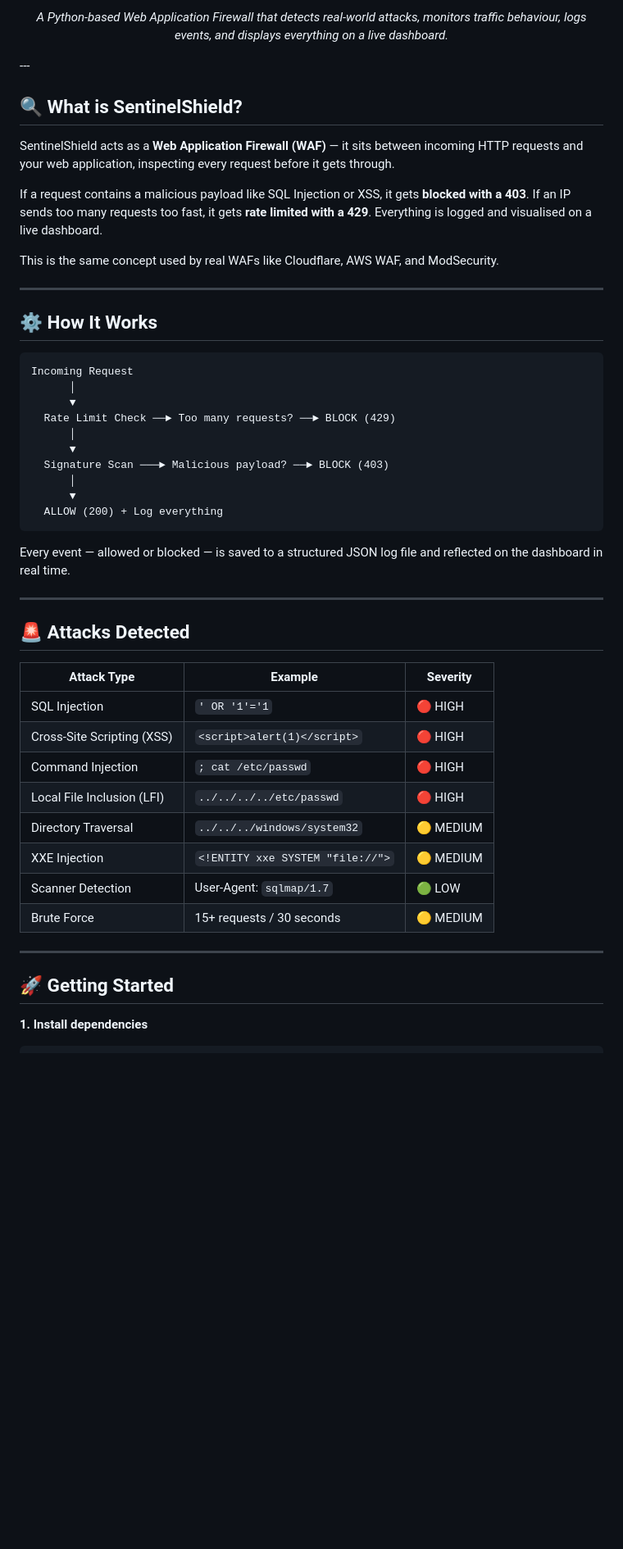
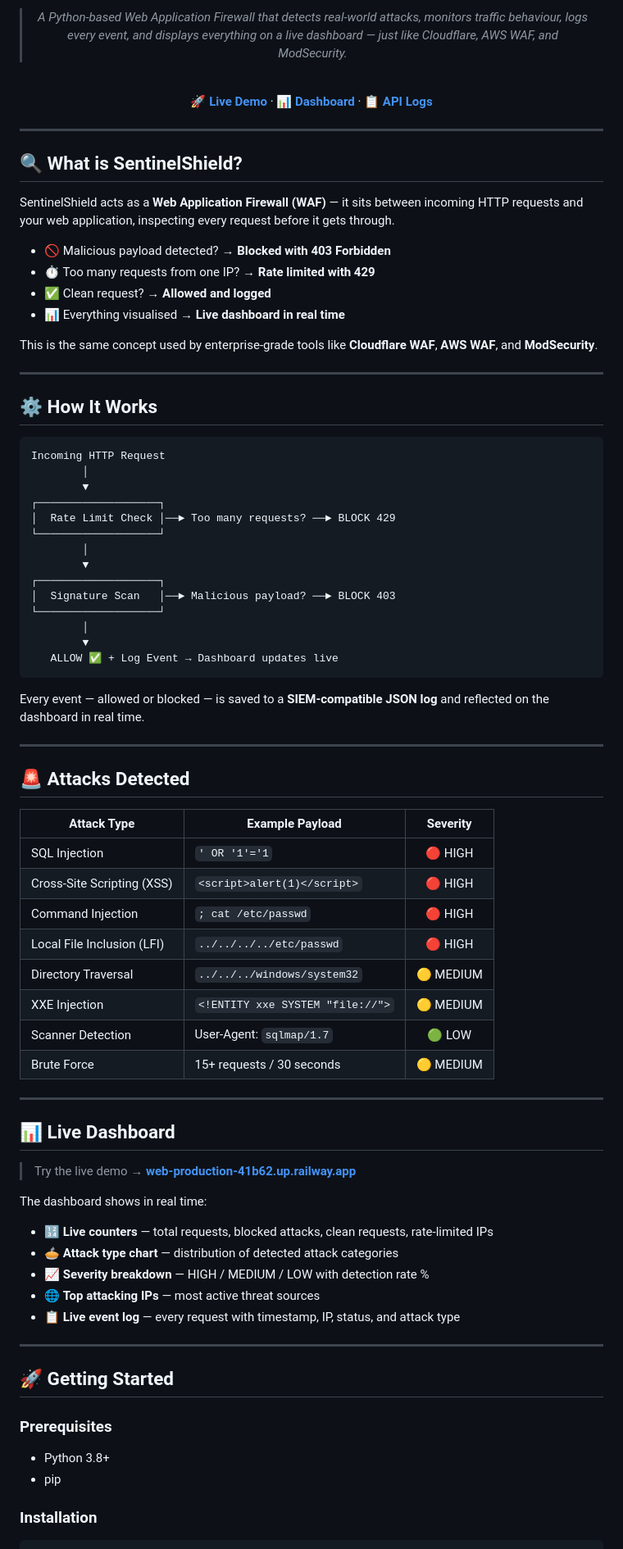
Before and after one commit to SHAROZ221/SentinelShield-WAF, a Markdown page: README.md, the part around one of its changes. Shown at 82% size. Drawn GitHub-style; blank space fills up the shorter version.

Commit message:
Revise README for clarity and formatting improvements
Updated README with enhanced descriptions, badge links, and improved formatting for clarity.

````diff
--- a/README.md
+++ b/README.md
@@ -11,42 +13,56 @@
 
-*A Python-based Web Application Firewall that detects real-world attacks, monitors traffic behaviour, logs events, and displays everything on a live dashboard.*
+<br/>
+
+> *A Python-based Web Application Firewall that detects real-world attacks, monitors traffic behaviour, logs every event, and displays everything on a live dashboard — just like Cloudflare, AWS WAF, and ModSecurity.*
+
+<br/>
+
+**[🚀 Live Demo](https://web-production-41b62.up.railway.app)** · **[📊 Dashboard](https://web-production-41b62.up.railway.app/dashboard)** · **[📋 API Logs](https://web-production-41b62.up.railway.app/api/logs)**
 
 </div>
+
 ---
 
 ## 🔍 What is SentinelShield?
 
 SentinelShield acts as a **Web Application Firewall (WAF)** — it sits between incoming HTTP requests and your web application, inspecting every request before it gets through.
 
-If a request contains a malicious payload like SQL Injection or XSS, it gets **blocked with a 403**. If an IP sends too many requests too fast, it gets **rate limited with a 429**. Everything is logged and visualised on a live dashboard.
+- 🚫 Malicious payload detected? → **Blocked with 403 Forbidden**
+- ⏱️ Too many requests from one IP? → **Rate limited with 429**
+- ✅ Clean request? → **Allowed and logged**
+- 📊 Everything visualised → **Live dashboard in real time**
 
-This is the same concept used by real WAFs like Cloudflare, AWS WAF, and ModSecurity.
+This is the same concept used by enterprise-grade tools like **Cloudflare WAF**, **AWS WAF**, and **ModSecurity**.
 
 ---
 
 ## ⚙️ How It Works
 
 ```
-Incoming Request
-      │
-      ▼
-  Rate Limit Check ──► Too many requests? ──► BLOCK (429)
-      │
-      ▼
-  Signature Scan ───► Malicious payload? ──► BLOCK (403)
-      │
-      ▼
-  ALLOW (200) + Log everything
+Incoming HTTP Request
+        │
+        ▼
+┌───────────────────┐
+│  Rate Limit Check │──► Too many requests? ──► BLOCK 429
+└───────────────────┘
+        │
+        ▼
+┌───────────────────┐
+│  Signature Scan   │──► Malicious payload? ──► BLOCK 403
+└───────────────────┘
+        │
+        ▼
+   ALLOW ✅ + Log Event → Dashboard updates live
 ```
 
-Every event — allowed or blocked — is saved to a structured JSON log file and reflected on the dashboard in real time.
+Every event — allowed or blocked — is saved to a **SIEM-compatible JSON log** and reflected on the dashboard in real time.
 
 ---
 
 ## 🚨 Attacks Detected
 
-| Attack Type | Example | Severity |
-|---|---|---|
+| Attack Type | Example Payload | Severity |
+|---|---|:---:|
 | SQL Injection | `' OR '1'='1` | 🔴 HIGH |
 | Cross-Site Scripting (XSS) | `<script>alert(1)</script>` | 🔴 HIGH |
 | Command Injection | `; cat /etc/passwd` | 🔴 HIGH |
@@ -58,7 +74,26 @@ Every event — allowed or blocked — is saved to a structured JSON log file an
 
 ---
 
+## 📊 Live Dashboard
+
+> Try the live demo → **[web-production-41b62.up.railway.app](https://web-production-41b62.up.railway.app)**
+
+The dashboard shows in real time:
+
+- 🔢 **Live counters** — total requests, blocked attacks, clean requests, rate-limited IPs
+- 🥧 **Attack type chart** — distribution of detected attack categories
+- 📈 **Severity breakdown** — HIGH / MEDIUM / LOW with detection rate %
+- 🌐 **Top attacking IPs** — most active threat sources
+- 📋 **Live event log** — every request with timestamp, IP, status, and attack type
+
+---
+
 ## 🚀 Getting Started
 
-**1. Install dependencies**
+### Prerequisites
+- Python 3.8+
+- pip
+
+### Installation
+
 ```bash
````
Also changed, not shown: other parts of README.md (+73 -40 lines).
